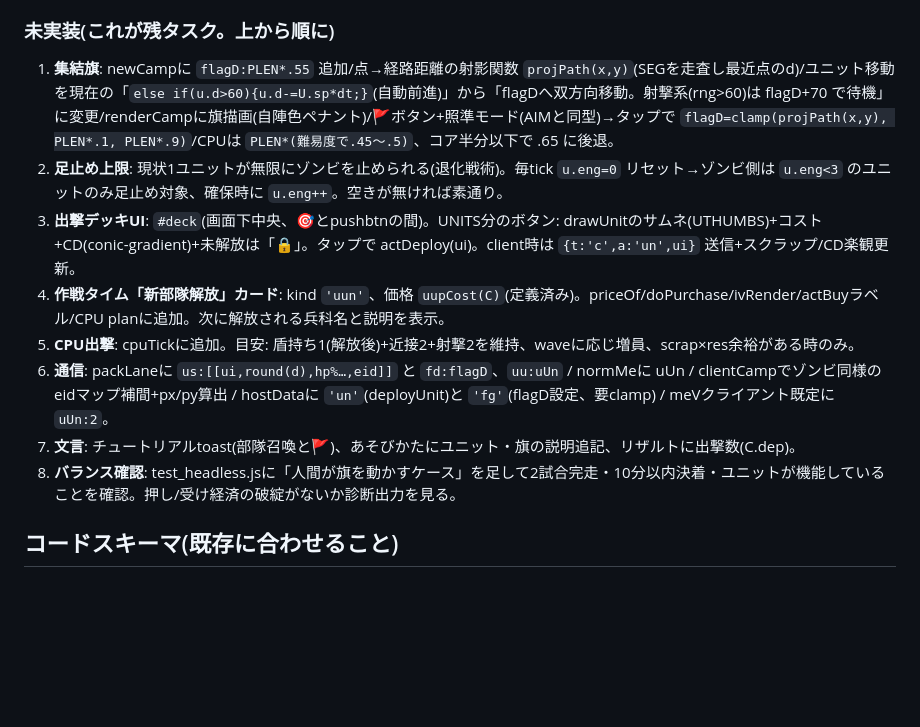
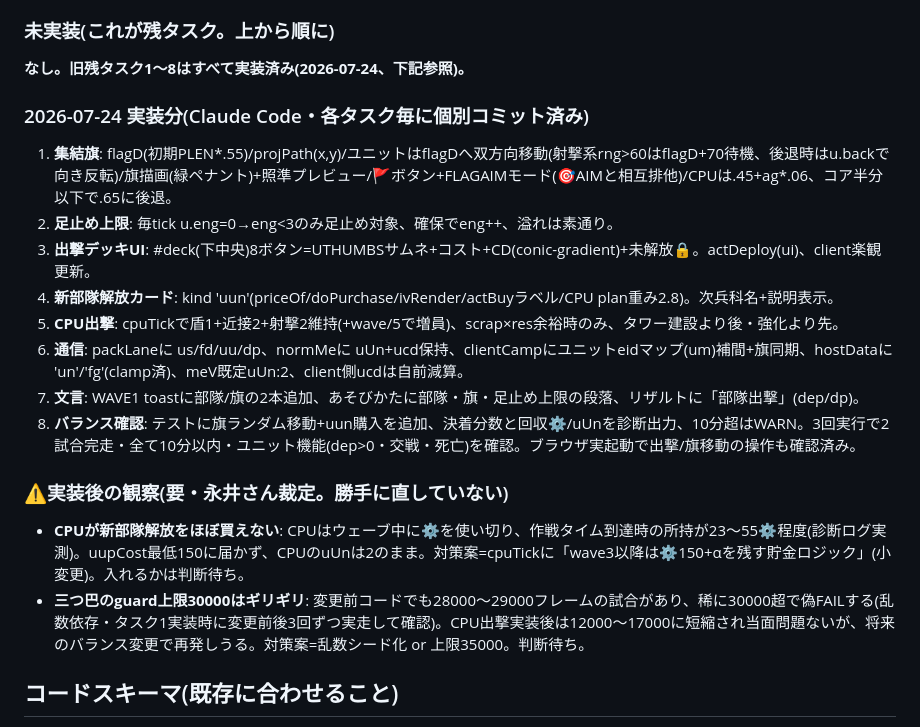
Before and after one commit to lukear185/deadtide, a Markdown page: CLAUDE.md, the part around the change. Drawn GitHub-style; blank space fills up the shorter version.

Commit message:
docs: 実装状況を更新=残タスク1〜8完了・実装後の観察2件(CPUのuun未購入/guard上限ギリギリ)を裁定待ちとして記録
Co-Authored-By: Claude Fable 5 <noreply@anthropic.com>

```diff
--- a/CLAUDE.md
+++ b/CLAUDE.md
@@ -32,14 +32,21 @@
 - ヘッドレステスト(test_headless.js)グリーン: 1v1と三つ巴が完走、シェア合計100維持、ユニット出撃・交戦・死亡確認済み
 
 ### 未実装(これが残タスク。上から順に)
-1. **集結旗**: newCampに `flagD:PLEN*.55` 追加/点→経路距離の射影関数 `projPath(x,y)`(SEGを走査し最近点のd)/ユニット移動を現在の「`else if(u.d>60){u.d-=U.sp*dt;}`(自動前進)」から「flagDへ双方向移動。射撃系(rng>60)は flagD+70 で待機」に変更/renderCampに旗描画(自陣色ペナント)/🚩ボタン+照準モード(AIMと同型)→タップで `flagD=clamp(projPath(x,y), PLEN*.1, PLEN*.9)`/CPUは `PLEN*(難易度で.45〜.5)`、コア半分以下で .65 に後退。
-2. **足止め上限**: 現状1ユニットが無限にゾンビを止められる(退化戦術)。毎tick `u.eng=0` リセット→ゾンビ側は `u.eng<3` のユニットのみ足止め対象、確保時に `u.eng++`。空きが無ければ素通り。
-3. **出撃デッキUI**: `#deck`(画面下中央、🎯とpushbtnの間)。UNITS分のボタン: drawUnitのサムネ(UTHUMBS)+コスト+CD(conic-gradient)+未解放は「🔒」。タップで actDeploy(ui)。client時は `{t:'c',a:'un',ui}` 送信+スクラップ/CD楽観更新。
-4. **作戦タイム「新部隊解放」カード**: kind `'uun'`、価格 `uupCost(C)`(定義済み)。priceOf/doPurchase/ivRender/actBuyラベル/CPU planに追加。次に解放される兵科名と説明を表示。
-5. **CPU出撃**: cpuTickに追加。目安: 盾持ち1(解放後)+近接2+射撃2を維持、waveに応じ増員、scrap×res余裕がある時のみ。
-6. **通信**: packLaneに `us:[[ui,round(d),hp%…,eid]]` と `fd:flagD`、`uu:uUn` / normMeに uUn / clientCampでゾンビ同様のeidマップ補間+px/py算出 / hostDataに `'un'`(deployUnit)と `'fg'`(flagD設定、要clamp) / meVクライアント既定に `uUn:2`。
-7. **文言**: チュートリアルtoast(部隊召喚と🚩)、あそびかたにユニット・旗の説明追記、リザルトに出撃数(C.dep)。
-8. **バランス確認**: test_headless.jsに「人間が旗を動かすケース」を足して2試合完走・10分以内決着・ユニットが機能していることを確認。押し/受け経済の破綻がないか診断出力を見る。
+**なし。旧残タスク1〜8はすべて実装済み(2026-07-24、下記参照)。**
+
+### 2026-07-24 実装分(Claude Code・各タスク毎に個別コミット済み)
+1. **集結旗**: flagD(初期PLEN*.55)/projPath(x,y)/ユニットはflagDへ双方向移動(射撃系rng>60はflagD+70待機、後退時はu.backで向き反転)/旗描画(緑ペナント)+照準プレビュー/🚩ボタン+FLAGAIMモード(🎯AIMと相互排他)/CPUは.45+ag*.06、コア半分以下で.65に後退。
+2. **足止め上限**: 毎tick u.eng=0→eng<3のみ足止め対象、確保でeng++、溢れは素通り。
+3. **出撃デッキUI**: #deck(下中央)8ボタン=UTHUMBSサムネ+コスト+CD(conic-gradient)+未解放🔒。actDeploy(ui)、client楽観更新。
+4. **新部隊解放カード**: kind 'uun'(priceOf/doPurchase/ivRender/actBuyラベル/CPU plan重み2.8)。次兵科名+説明表示。
+5. **CPU出撃**: cpuTickで盾1+近接2+射撃2維持(+wave/5で増員)、scrap×res余裕時のみ、タワー建設より後・強化より先。
+6. **通信**: packLaneに us/fd/uu/dp、normMeに uUn+ucd保持、clientCampにユニットeidマップ(um)補間+旗同期、hostDataに 'un'/'fg'(clamp済)、meV既定uUn:2、client側ucdは自前減算。
+7. **文言**: WAVE1 toastに部隊/旗の2本追加、あそびかたに部隊・旗・足止め上限の段落、リザルトに「部隊出撃」(dep/dp)。
+8. **バランス確認**: テストに旗ランダム移動+uun購入を追加、決着分数と回収⚙️/uUnを診断出力、10分超はWARN。3回実行で2試合完走・全て10分以内・ユニット機能(dep>0・交戦・死亡)を確認。ブラウザ実起動で出撃/旗移動の操作も確認済み。
+
+### ⚠実装後の観察(要・永井さん裁定。勝手に直していない)
+- **CPUが新部隊解放をほぼ買えない**: CPUはウェーブ中に⚙️を使い切り、作戦タイム到達時の所持が23〜55⚙️程度(診断ログ実測)。uupCost最低150に届かず、CPUのuUnは2のまま。対策案=cpuTickに「wave3以降は⚙️150+αを残す貯金ロジック」(小変更)。入れるかは判断待ち。
+- **三つ巴のguard上限30000はギリギリ**: 変更前コードでも28000〜29000フレームの試合があり、稀に30000超で偽FAILする(乱数依存・タスク1実装時に変更前後3回ずつ実走して確認)。CPU出撃実装後は12000〜17000に短縮され当面問題ないが、将来のバランス変更で再発しうる。対策案=乱数シード化 or 上限35000。判断待ち。
 
 ## コードスキーマ(既存に合わせること)
 - キャンプ: `C.units[] {eid,ui,d,hp,mhp,cd,hitT,ph,px,py,dr}` / `C.ucd[8]`(召喚CD) / `C.uUn`(解放数、初期2) / `C.dep`(出撃数)
```
